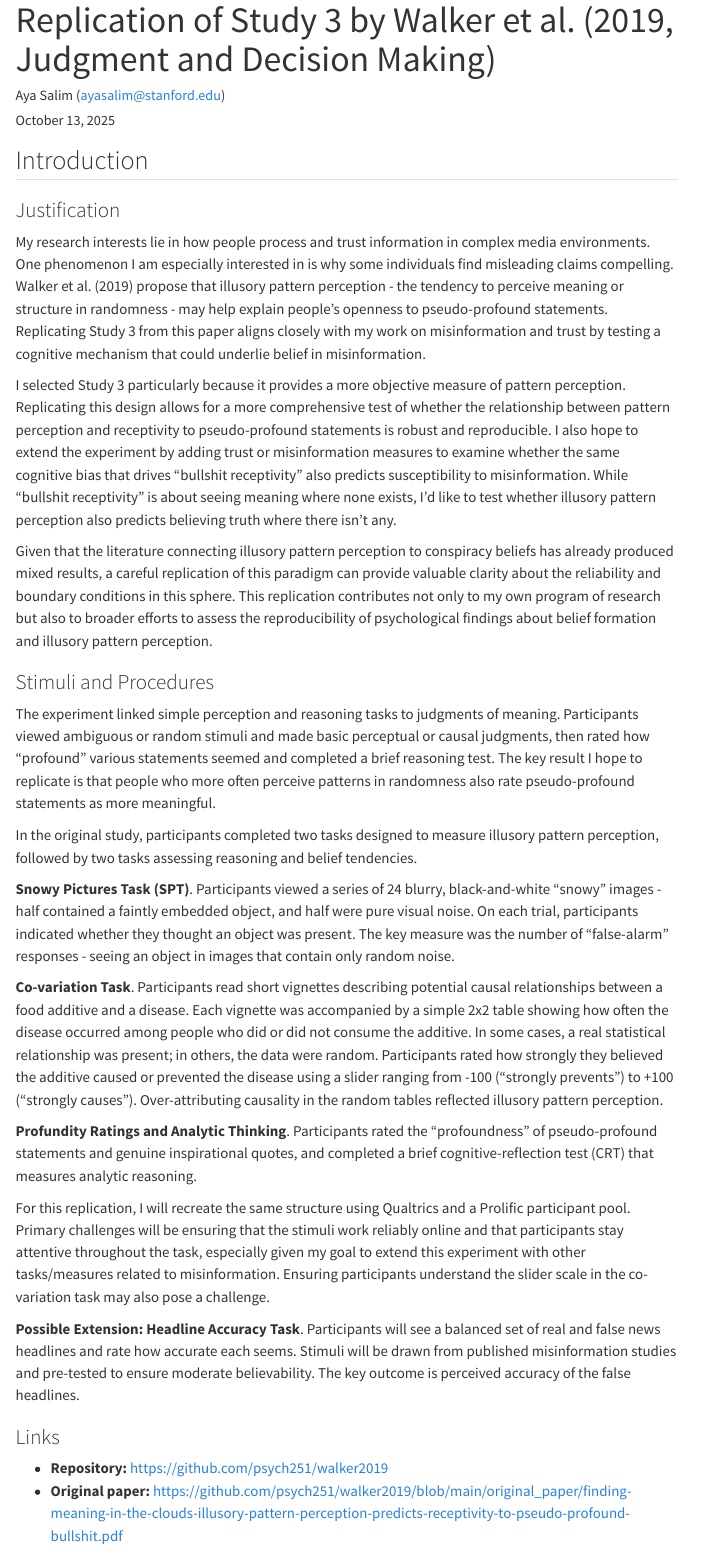
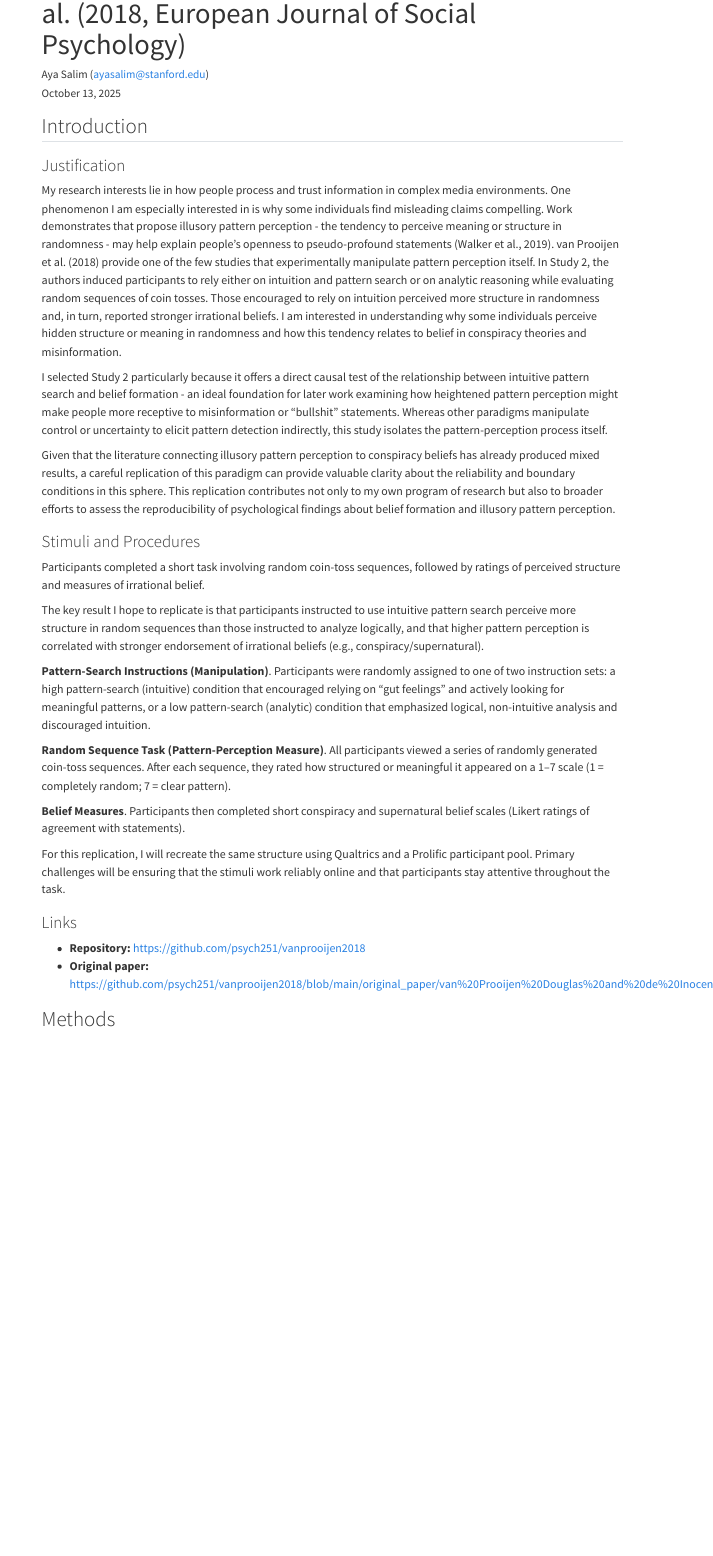
Before and after one commit to psych251/vanprooijen2018, a Quarto document (writeup/Replication Report Template.qmd): the page in a window 1100 px wide, from 20 px down before the commit and from 60 px down after it. Rendered offline with R 4.5, knitr and Pandoc in place of Quarto, with nearby package versions; menus at the side of the page are left out.

Commit message:
updating proposal to reflect paper with causal manipulation

```diff
--- a/writeup/Replication Report Template.qmd
+++ b/writeup/Replication Report Template.qmd
@@ -1,5 +1,5 @@
 ---
-title: "Replication of Study 3 by Walker et al. (2019, Judgment and Decision Making)"
+title: "Replication of Study 2 by van Prooijen et al. (2018, European Journal of Social Psychology)"
 author: "Aya Salim (ayasalim@stanford.edu)"
 date: "`r format(Sys.time(), '%B %d, %Y')`"
 format:
@@ -12,32 +12,32 @@ format:
 
 ### Justification
 
-My research interests lie in how people process and trust information in complex media environments. One phenomenon I am especially interested in is why some individuals find misleading claims compelling. Walker et al. (2019) propose that illusory pattern perception - the tendency to perceive meaning or structure in randomness - may help explain people’s openness to pseudo-profound statements. Replicating Study 3 from this paper aligns closely with my work on misinformation and trust by testing a cognitive mechanism that could underlie belief in misinformation.
+My research interests lie in how people process and trust information in complex media environments. One phenomenon I am especially interested in is why some individuals find misleading claims compelling. Work demonstrates that propose illusory pattern perception - the tendency to perceive meaning or structure in randomness - may help explain people’s openness to pseudo-profound statements (Walker et al., 2019). van Prooijen et al. (2018) provide one of the few studies that experimentally manipulate pattern perception itself. In Study 2, the authors induced participants to rely either on intuition and pattern search or on analytic reasoning while evaluating random sequences of coin tosses. Those encouraged to rely on intuition perceived more structure in randomness and, in turn, reported stronger irrational beliefs. I am interested in understanding why some individuals perceive hidden structure or meaning in randomness and how this tendency relates to belief in conspiracy theories and misinformation.
 
-I selected Study 3 particularly because it provides a more objective measure of pattern perception. Replicating this design allows for a more comprehensive test of whether the relationship between pattern perception and receptivity to pseudo-profound statements is robust and reproducible. I also hope to extend the experiment by adding trust or misinformation measures to examine whether the same cognitive bias that drives "bullshit receptivity" also predicts susceptibility to misinformation. While "bullshit receptivity" is about seeing meaning where none exists, I'd like to test whether illusory pattern perception also predicts believing truth where there isn't any.
+
+I selected Study 2 particularly because it offers a direct causal test of the relationship between intuitive pattern search and belief formation - an ideal foundation for later work examining how heightened pattern perception might make people more receptive to misinformation or "bullshit" statements. Whereas other paradigms manipulate control or uncertainty to elicit pattern detection indirectly, this study isolates the pattern-perception process itself.
 
 Given that the literature connecting illusory pattern perception to conspiracy beliefs has already produced mixed results, a careful replication of this paradigm can provide valuable clarity about the reliability and boundary conditions in this sphere. This replication contributes not only to my own program of research but also to broader efforts to assess the reproducibility of psychological findings about belief formation and illusory pattern perception.
 
 ### Stimuli and Procedures
 
-The experiment linked simple perception and reasoning tasks to judgments of meaning. Participants viewed ambiguous or random stimuli and made basic perceptual or causal judgments, then rated how “profound” various statements seemed and completed a brief reasoning test. The key result I hope to replicate is that people who more often perceive patterns in randomness also rate pseudo-profound statements as more meaningful.
+Participants completed a short task involving random coin-toss sequences, followed by ratings of perceived structure and measures of irrational belief.
 
-In the original study, participants completed two tasks designed to measure illusory pattern perception, followed by two tasks assessing reasoning and belief tendencies.
+The key result I hope to replicate is that participants instructed to use intuitive pattern search perceive more structure in random sequences than those instructed to analyze logically, and that higher pattern perception is correlated with stronger endorsement of irrational beliefs (e.g., conspiracy/supernatural).
 
-**Snowy Pictures Task (SPT)**. Participants viewed a series of 24 blurry, black-and-white “snowy” images - half contained a faintly embedded object, and half were pure visual noise. On each trial, participants indicated whether they thought an object was present. The key measure was the number of "false-alarm" responses - seeing an object in images that contain only random noise.
+**Pattern-Search Instructions (Manipulation)**. Participants were randomly assigned to one of two instruction sets: a high pattern-search (intuitive) condition that encouraged relying on "gut feelings" and actively looking for meaningful patterns, or a low pattern-search (analytic) condition that emphasized logical, non-intuitive analysis and discouraged intuition.
 
-**Co-variation Task**. Participants read short vignettes describing potential causal relationships between a food additive and a disease. Each vignette was accompanied by a simple 2x2 table showing how often the disease occurred among people who did or did not consume the additive. In some cases, a real statistical relationship was present; in others, the data were random. Participants rated how strongly they believed the additive caused or prevented the disease using a slider ranging from -100 ("strongly prevents") to +100 ("strongly causes"). Over-attributing causality in the random tables reflected illusory pattern perception.
+**Random Sequence Task (Pattern-Perception Measure)**. All participants viewed a series of randomly generated coin-toss sequences. After each sequence, they rated how structured or meaningful it appeared on a 1–7 scale (1 = completely random; 7 = clear pattern).
 
-**Profundity Ratings and Analytic Thinking**. Participants rated the "profoundness" of pseudo-profound statements and genuine inspirational quotes, and completed a brief cognitive-reflection test (CRT) that measures analytic reasoning.
+**Belief Measures**. Participants then completed short conspiracy and supernatural belief scales (Likert ratings of agreement with statements).
 
-For this replication, I will recreate the same structure using Qualtrics and a Prolific participant pool. Primary challenges will be ensuring that the stimuli work reliably online and that participants stay attentive throughout the task, especially given my goal to extend this experiment with other tasks/measures related to misinformation. Ensuring participants understand the slider scale in the co-variation task may also pose a challenge.
+For this replication, I will recreate the same structure using Qualtrics and a Prolific participant pool. Primary challenges will be ensuring that the stimuli work reliably online and that participants stay attentive throughout the task.
 
-**Possible Extension: Headline Accuracy Task**. Participants will see a balanced set of real and false news headlines and rate how accurate each seems. Stimuli will be drawn from published misinformation studies and pre-tested to ensure moderate believability. The key outcome is perceived accuracy of the false headlines.
 
 ### Links
 
-- **Repository:** [https://github.com/psych251/walker2019](https://github.com/psych251/walker2019)
-- **Original paper:** [https://github.com/psych251/walker2019/blob/main/original_paper/finding-meaning-in-the-clouds-illusory-pattern-perception-predicts-receptivity-to-pseudo-profound-bullshit.pdf](https://github.com/psych251/walker2019/blob/main/original_paper/finding-meaning-in-the-clouds-illusory-pattern-perception-predicts-receptivity-to-pseudo-profound-bullshit.pdf)
+- **Repository:** [https://github.com/psych251/vanprooijen2018](https://github.com/psych251/vanprooijen2018)
+- **Original paper:** [https://github.com/psych251/vanprooijen2018/blob/main/original_paper/van%20Prooijen%20Douglas%20and%20de%20Inocencio%20EJSP.pdf](https://github.com/psych251/vanprooijen2018/blob/main/original_paper/van%20Prooijen%20Douglas%20and%20de%20Inocencio%20EJSP.pdf)
 
 
 ## Methods
```
Also changed, not shown: README.md, 1 other file.
